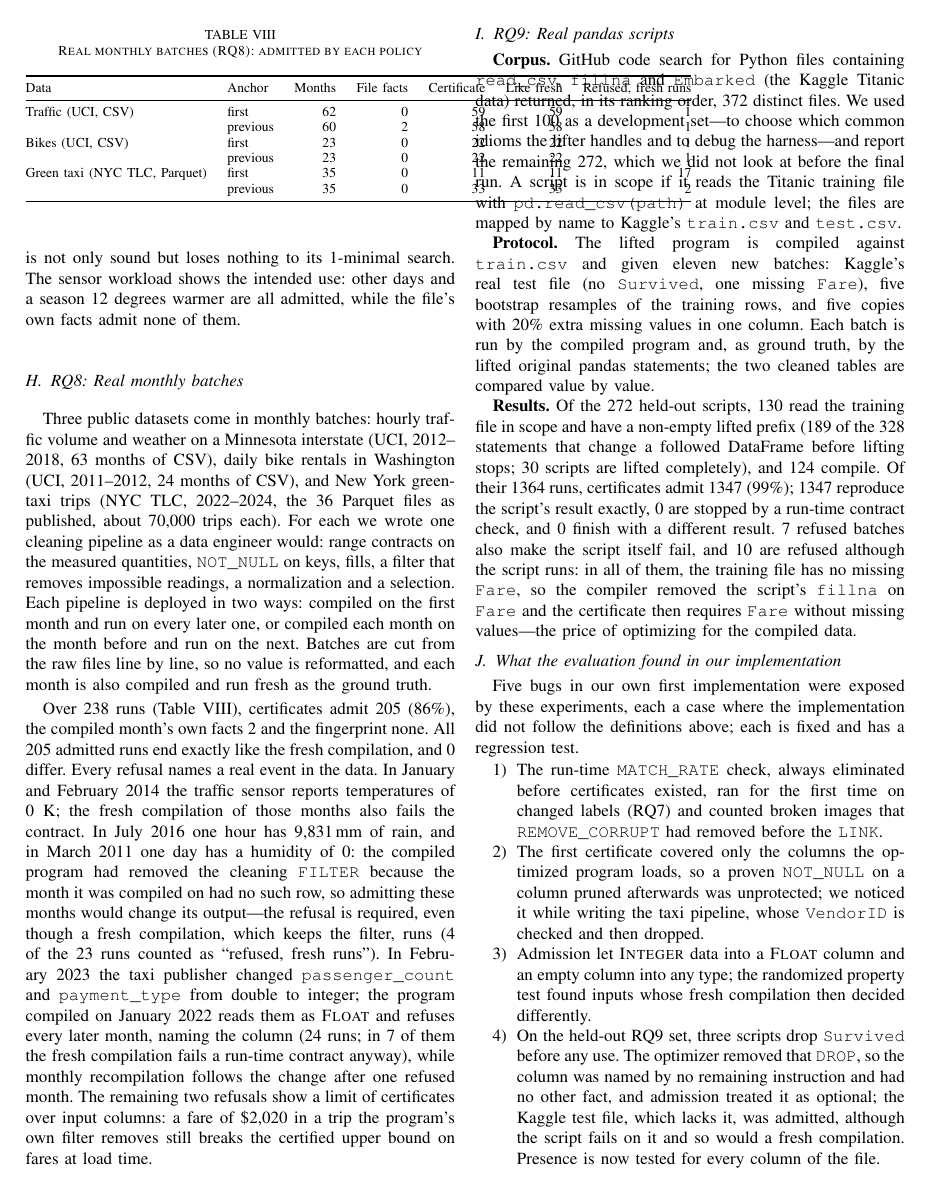
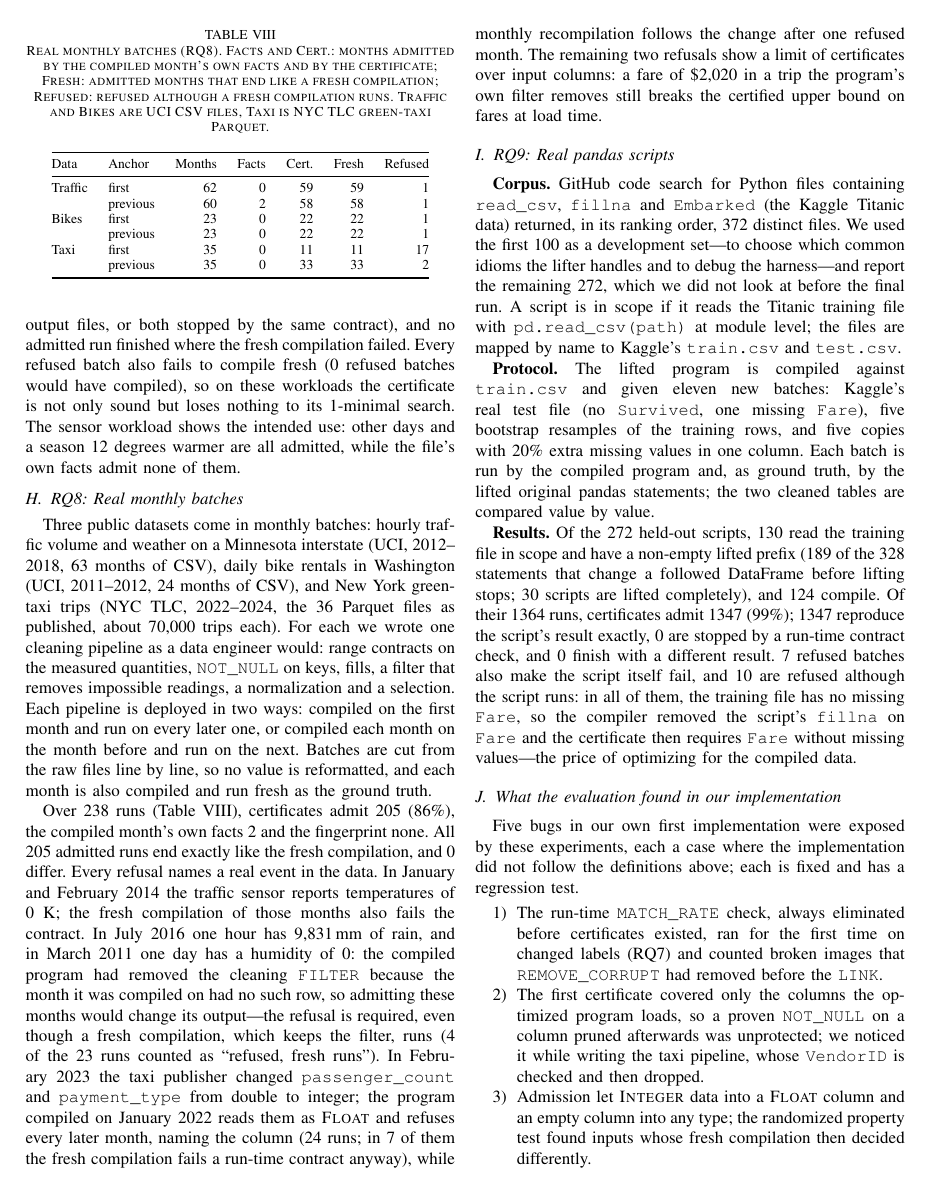
Before and after one commit to Nikhi00718/preLang, a LaTeX paper (paper/preplang.tex, which reads paper/realtable.tex): page 8 of 10. Compiled offline with pdfLaTeX.

Commit message:
Paper: load stmaryrd and array, fit Table I and Table VIII in one column

```diff
--- a/paper/preplang.tex
+++ b/paper/preplang.tex
@@ -1,6 +1,8 @@
 \documentclass[conference]{IEEEtran}
 \usepackage[T1]{fontenc}
 \usepackage{amsmath,amssymb,amsthm}
+\usepackage{stmaryrd}
+\usepackage{array}
 \usepackage{booktabs}
 \usepackage{listings}
 \usepackage{xcolor}
--- a/paper/realtable.tex
+++ b/paper/realtable.tex
@@ -1,17 +1,17 @@
 \begin{table}[t]
-\caption{Real monthly batches (RQ8): admitted by each policy}
+\caption{Real monthly batches (RQ8). Facts and Cert.: months admitted by the compiled month's own facts and by the certificate; Fresh: admitted months that end like a fresh compilation; Refused: refused although a fresh compilation runs. Traffic and Bikes are UCI CSV files, Taxi is NYC TLC green-taxi Parquet.}
 \label{tab:rq8}
 \centering
 \footnotesize
 \begin{tabular}{@{}llrrrrr@{}}
 \toprule
-Data & Anchor & Months & File facts & Certificate & Like fresh & Refused, fresh runs \\
+Data & Anchor & Months & Facts & Cert. & Fresh & Refused \\
 \midrule
-Traffic (UCI, CSV) & first & 62 & 0 & 59 & 59 & 1 \\
+Traffic & first & 62 & 0 & 59 & 59 & 1 \\
  & previous & 60 & 2 & 58 & 58 & 1 \\
-Bikes (UCI, CSV) & first & 23 & 0 & 22 & 22 & 1 \\
+Bikes & first & 23 & 0 & 22 & 22 & 1 \\
  & previous & 23 & 0 & 22 & 22 & 1 \\
-Green taxi (NYC TLC, Parquet) & first & 35 & 0 & 11 & 11 & 17 \\
+Taxi & first & 35 & 0 & 11 & 11 & 17 \\
  & previous & 35 & 0 & 33 & 33 & 2 \\
 \bottomrule
 \end{tabular}
```
Also changed, not shown: paper/preplang.tex (10 more changed lines), 1 other file.
